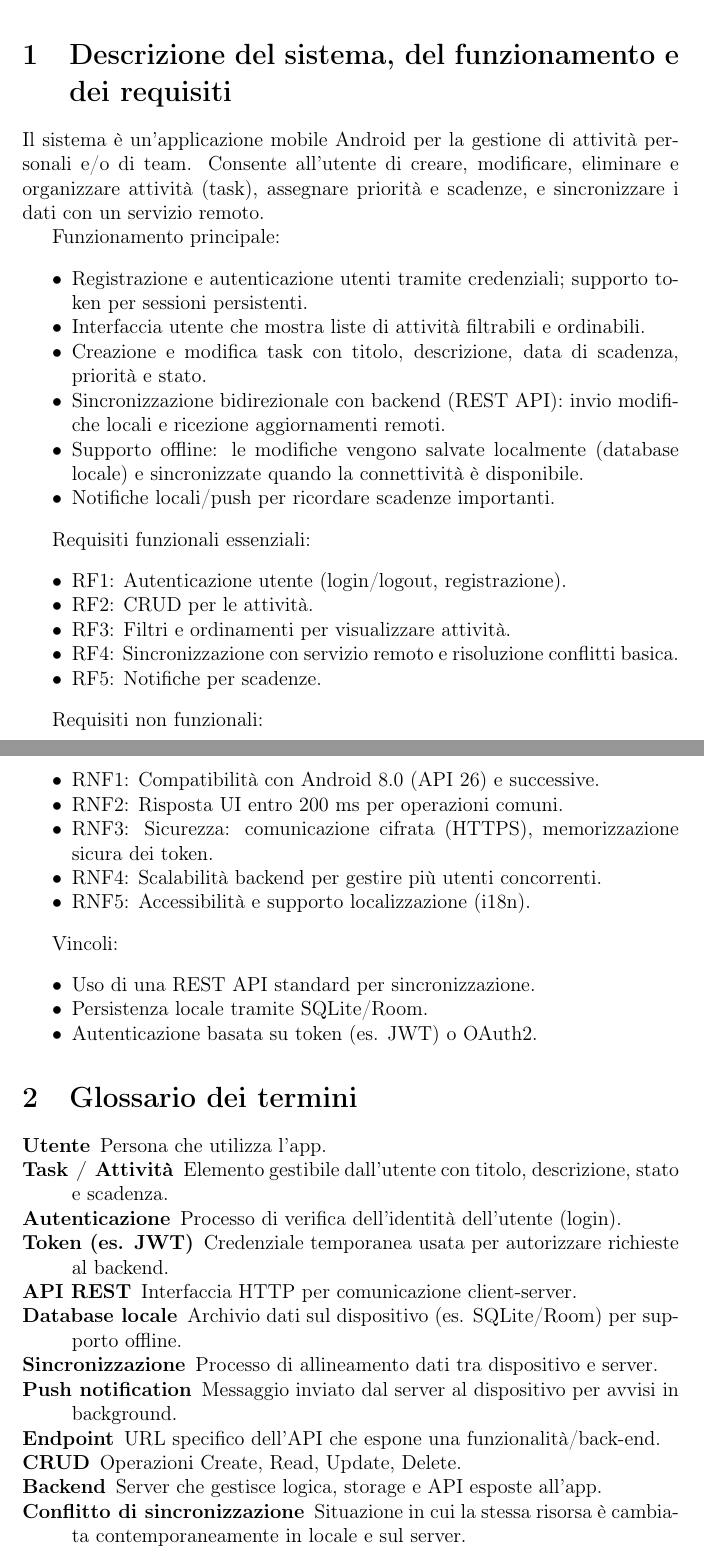
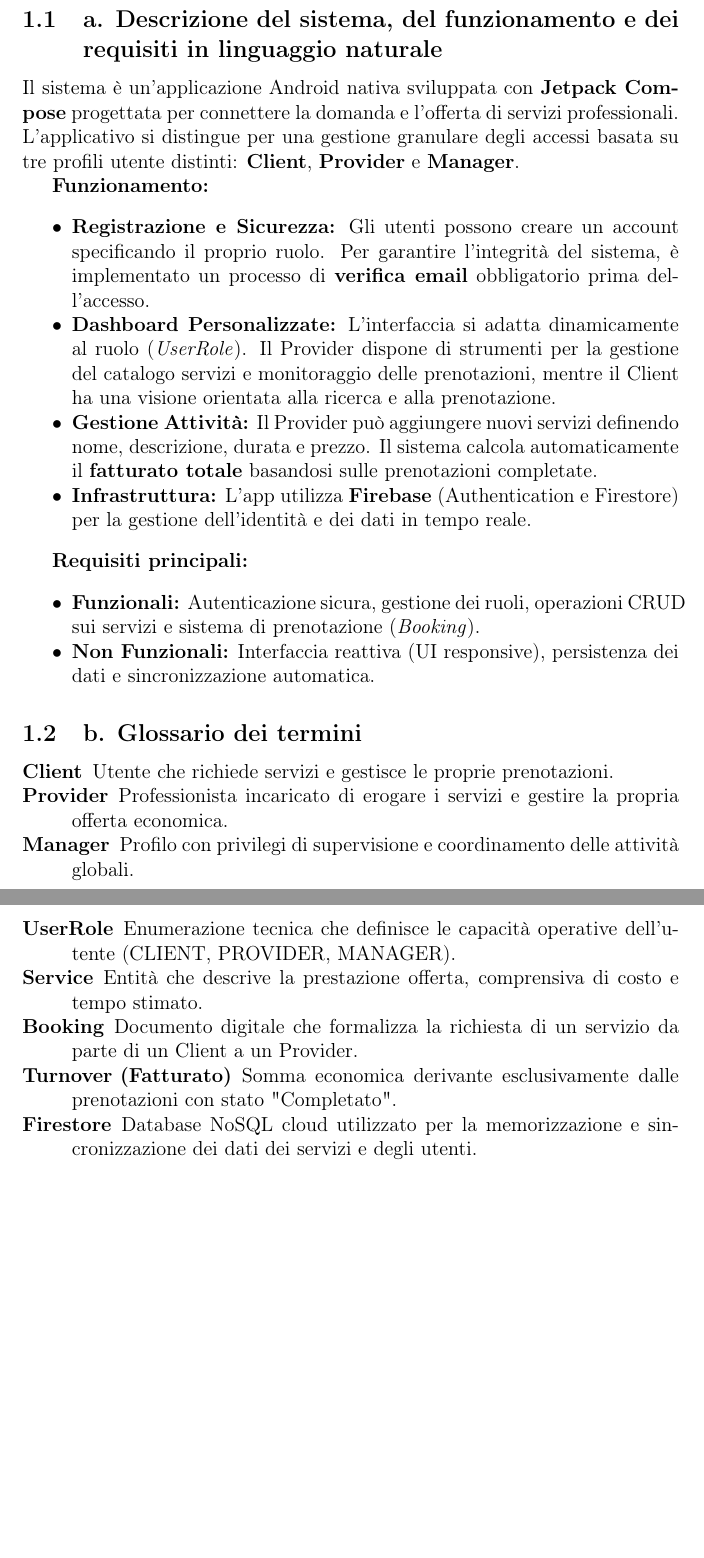
Before and after one commit to IlarioPol/Progetto-Programmazione-Mobile, a LaTeX document (Documentazione/documentazione.tex): two parts of pages 1 and 2 of 2 before the commit and two parts of pages 3 and 4 of 4 after it, joined at a grey line, cut so that both start at the same text, the shorter picture padded with empty space. Compiled offline with pdfLaTeX.

Commit message:
Aggiornamento Documentazione: Frontespizio, Indice e Descrizione Sistema
Modifiche principali alla documentazione tecnica:
• Aggiunto frontespizio con logo dell'università, dettagli del corso e autori.
• Inserito l'indice automatico (table of contents).
• Revisione completa della descrizione del sistema: l'app viene ora definita come un sistema per connettere domanda e offerta di servizi professionali, sviluppata con Jetpack Compose e Firebase.
• Definizione dei tre profili utente: Client, Provider e Manager.
• Aggiornamento del glossario con termini specifici al dominio (UserRole, Service, Booking, Turnover, Firestore).
• Aggiunto file immagine logo_univpm.png per il frontespizio.

```diff
--- a/Documentazione/documentazione.tex
+++ b/Documentazione/documentazione.tex
@@ -12,3 +10 @@
 
-\section{Descrizione del sistema, del funzionamento e dei requisiti}
-Il sistema è un'applicazione mobile Android per la gestione di attività personali e/o di team. Consente all'utente di creare, modificare, eliminare e organizzare attività (task), assegnare priorità e scadenze, e sincronizzare i dati con un servizio remoto.
@@ -15,2 +16 @@ Il sistema è un'applicazione mobile Android per la gestione di attività person
 
-Funzionamento principale:
@@ -17,51 +56,33 @@ Funzionamento principale:
+\subsection{a. Descrizione del sistema, del funzionamento e dei requisiti in linguaggio naturale}
+Il sistema è un'applicazione Android nativa sviluppata con \textbf{Jetpack Compose} progettata per connettere la domanda e l'offerta di servizi professionali.
+L'applicativo si distingue per una gestione granulare degli accessi basata su tre profili utente distinti: \textbf{Client}, \textbf{Provider} e \textbf{Manager}.
+
+\textbf{Funzionamento:}
 \begin{itemize}[noitemsep]
-    \item Registrazione e autenticazione utenti tramite credenziali; supporto token per sessioni persistenti.
-    \item Interfaccia utente che mostra liste di attività filtrabili e ordinabili.
-    \item Creazione e modifica task con titolo, descrizione, data di scadenza, priorità e stato.
-    \item Sincronizzazione bidirezionale con backend (REST API): invio modifiche locali e ricezione aggiornamenti remoti.
-    \item Supporto offline: le modifiche vengono salvate localmente (database locale) e sincronizzate quando la connettività è disponibile.
-    \item Notifiche locali/push per ricordare scadenze importanti.
+    \item \textbf{Registrazione e Sicurezza:} Gli utenti possono creare un account specificando il proprio ruolo.
+    Per garantire l'integrità del sistema, è implementato un processo di \textbf{verifica email} obbligatorio prima dell'accesso.
+    \item \textbf{Dashboard Personalizzate:} L'interfaccia si adatta dinamicamente al ruolo (\textit{UserRole}). Il Provider dispone di strumenti per la gestione del catalogo servizi e monitoraggio delle prenotazioni, mentre il Client ha una visione orientata alla ricerca e alla prenotazione.
+    \item \textbf{Gestione Attività:} Il Provider può aggiungere nuovi servizi definendo nome, descrizione, durata e prezzo.
+    Il sistema calcola automaticamente il \textbf{fatturato totale} basandosi sulle prenotazioni completate.
+    \item \textbf{Infrastruttura:} L'app utilizza \textbf{Firebase} (Authentication e Firestore) per la gestione dell'identità e dei dati in tempo reale.
 \end{itemize}
 
-Requisiti funzionali essenziali:
+\textbf{Requisiti principali:}
 \begin{itemize}[noitemsep]
-    \item RF1: Autenticazione utente (login/logout, registrazione).
-    \item RF2: CRUD per le attività.
-    \item RF3: Filtri e ordinamenti per visualizzare attività.
-    \item RF4: Sincronizzazione con servizio remoto e risoluzione conflitti basica.
-    \item RF5: Notifiche per scadenze.
+    \item \textbf{Funzionali:} Autenticazione sicura, gestione dei ruoli, operazioni CRUD sui servizi e sistema di prenotazione (\textit{Booking}).
+    \item \textbf{Non Funzionali:} Interfaccia reattiva (UI responsive), persistenza dei dati e sincronizzazione automatica.
 \end{itemize}
 
-Requisiti non funzionali:
-\begin{itemize}[noitemsep]
-    \item RNF1: Compatibilità con Android 8.0 (API 26) e successive.
-    \item RNF2: Risposta UI entro 200 ms per operazioni comuni.
-    \item RNF3: Sicurezza: comunicazione cifrata (HTTPS), memorizzazione sicura dei token.
-    \item RNF4: Scalabilità backend per gestire più utenti concorrenti.
-    \item RNF5: Accessibilità e supporto localizzazione (i18n).
-\end{itemize}
-
-Vincoli:
-\begin{itemize}[noitemsep]
-    \item Uso di una REST API standard per sincronizzazione.
-    \item Persistenza locale tramite SQLite/Room.
-    \item Autenticazione basata su token (es. JWT) o OAuth2.
-\end{itemize}
-
-\section{Glossario dei termini}
+\subsection{b. Glossario dei termini}
 \begin{description}[noitemsep]
-    \item[Utente] Persona che utilizza l'app.
-    \item[Task / Attività] Elemento gestibile dall'utente con titolo, descrizione, stato e scadenza.
-    \item[Autenticazione] Processo di verifica dell'identità dell'utente (login).
-    \item[Token (es. JWT)] Credenziale temporanea usata per autorizzare richieste al backend.
-    \item[API REST] Interfaccia HTTP per comunicazione client-server.
-    \item[Database locale] Archivio dati sul dispositivo (es. SQLite/Room) per supporto offline.
-    \item[Sincronizzazione] Processo di allineamento dati tra dispositivo e server.
-    \item[Push notification] Messaggio inviato dal server al dispositivo per avvisi in background.
-    \item[Endpoint] URL specifico dell'API che espone una funzionalità/back-end.
-    \item[CRUD] Operazioni Create, Read, Update, Delete.
-    \item[Backend] Server che gestisce logica, storage e API esposte all'app.
-    \item[Conflitto di sincronizzazione] Situazione in cui la stessa risorsa è cambiata contemporaneamente in locale e sul server.
+    \item[Client] Utente che richiede servizi e gestisce le proprie prenotazioni.
+    \item[Provider] Professionista incaricato di erogare i servizi e gestire la propria offerta economica.
+    \item[Manager] Profilo con privilegi di supervisione e coordinamento delle attività globali.
+    \item[UserRole] Enumerazione tecnica che definisce le capacità operative dell'utente (CLIENT, PROVIDER, MANAGER).
+    \item[Service] Entità che descrive la prestazione offerta, comprensiva di costo e tempo stimato.
+    \item[Booking] Documento digitale che formalizza la richiesta di un servizio da parte di un Client a un Provider.
+    \item[Turnover (Fatturato)] Somma economica derivante esclusivamente dalle prenotazioni con stato "Completato".
+    \item[Firestore] Database NoSQL cloud utilizzato per la memorizzazione e sincronizzazione dei dati dei servizi e degli utenti.
 \end{description}
 
 \end{document}
```
Also changed, not shown: Documentazione/logo_univpm.png (added), Documentazione/documentazione.tex (48 more changed lines).
